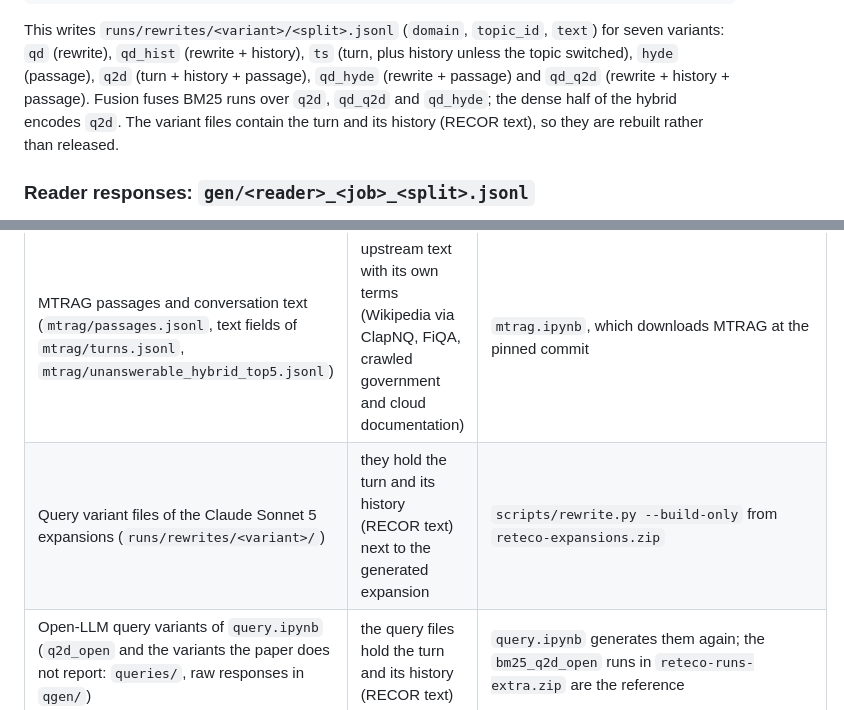
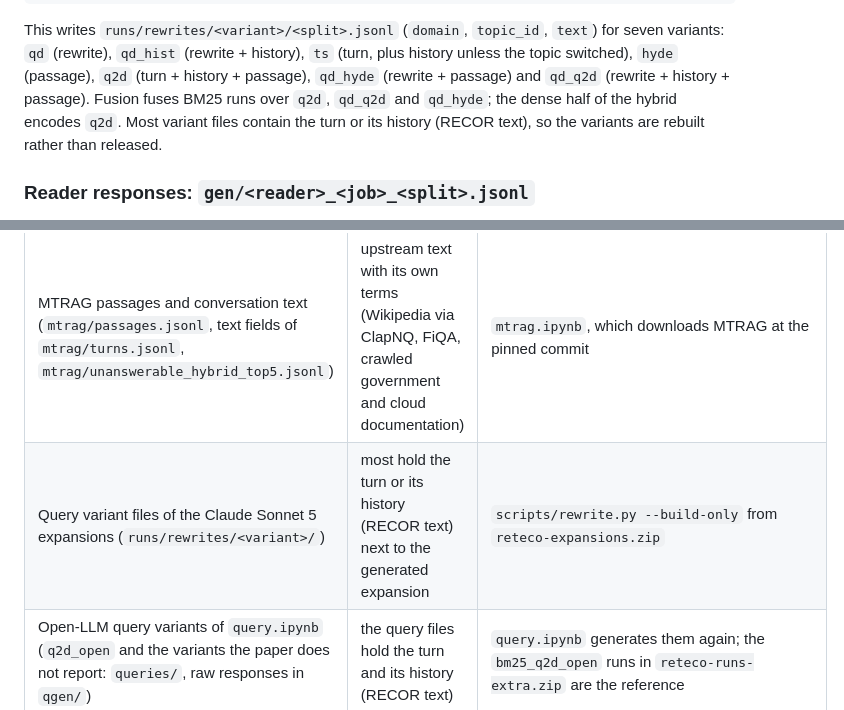
Before and after one commit to iskochergin/reteco-2026, a Markdown page: docs/DATA.md, 2 parts joined by grey strips. Rendered like a GitHub page.

Commit message:
DATA.md: which query variants hold RECOR text

```diff
--- a/docs/DATA.md
+++ b/docs/DATA.md
@@ -150,8 +150,8 @@ for seven variants: `qd` (rewrite), `qd_hist` (rewrite + history), `ts` (turn,
 plus history unless the topic switched), `hyde` (passage), `q2d` (turn + history +
 passage), `qd_hyde` (rewrite + passage) and `qd_q2d` (rewrite + history +
 passage). Fusion fuses BM25 runs over `q2d`, `qd_q2d` and `qd_hyde`; the dense half
-of the hybrid encodes `q2d`. The variant files contain the turn and its history
-(RECOR text), so they are rebuilt rather than released.
+of the hybrid encodes `q2d`. Most variant files contain the turn or its history
+(RECOR text), so the variants are rebuilt rather than released.
 
 ### Reader responses: `gen/<reader>_<job>_<split>.jsonl`
 
@@ -407,7 +407,7 @@ author's.
 | RECOR corpus, dialogues, reference answers, qrels | RETECO text is CC BY-SA 4.0 and lacks per-document source attribution; the organizers distribute it | Hugging Face `DataScience-UIBK/RETECO-SemEval2027`, revision `ea71a271d80711a23a22cb4830ac3186f0df711a` |
 | `data/drive/audit/sample.csv` and the item files of audit batch 2 | contain questions, history, reference answers and full passages | `generate.ipynb` (cell "8. Sample for the blind audit, batch 1 → Drive/reteco/audit") for batch 1; `docs/paper/scripts/audit_build.py <out_dir>` for batch 2 |
 | MTRAG passages and conversation text (`mtrag/passages.jsonl`, text fields of `mtrag/turns.jsonl`, `mtrag/unanswerable_hybrid_top5.jsonl`) | upstream text with its own terms (Wikipedia via ClapNQ, FiQA, crawled government and cloud documentation) | `mtrag.ipynb`, which downloads MTRAG at the pinned commit |
-| Query variant files of the Claude Sonnet 5 expansions (`runs/rewrites/<variant>/`) | they hold the turn and its history (RECOR text) next to the generated expansion | `scripts/rewrite.py --build-only` from `reteco-expansions.zip` |
+| Query variant files of the Claude Sonnet 5 expansions (`runs/rewrites/<variant>/`) | most hold the turn or its history (RECOR text) next to the generated expansion | `scripts/rewrite.py --build-only` from `reteco-expansions.zip` |
 | Open-LLM query variants of `query.ipynb` (`q2d_open` and the variants the paper does not report: `queries/`, raw responses in `qgen/`) | the query files hold the turn and its history (RECOR text) | `query.ipynb` generates them again; the `bm25_q2d_open` runs in `reteco-runs-extra.zip` are the reference |
 | Runs of unreported retrieval variants, probe features, Colab logs | not used by any paper script | numbers of the variants are in `analysis/runs.csv` |
 | Anything from the hidden SemEval-2027 test set | the organizers do not permit redistribution of hidden evaluation data or inferred gold labels | none |
```
